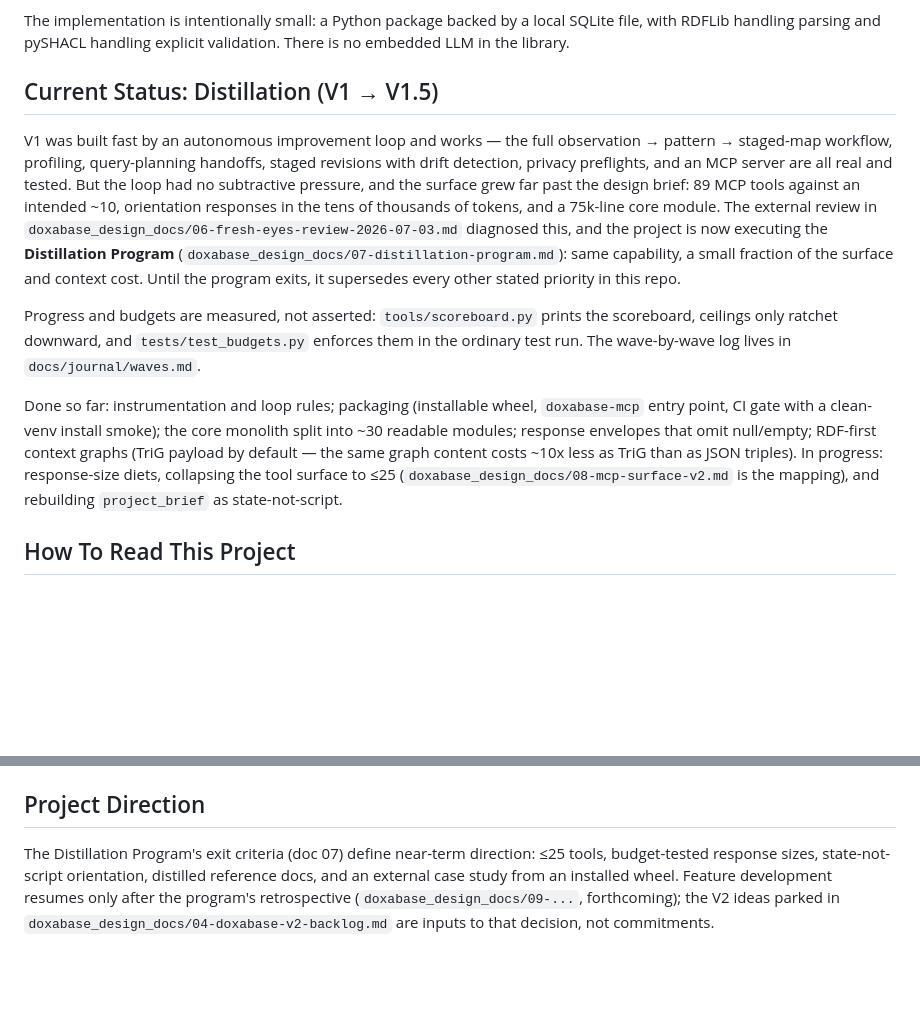
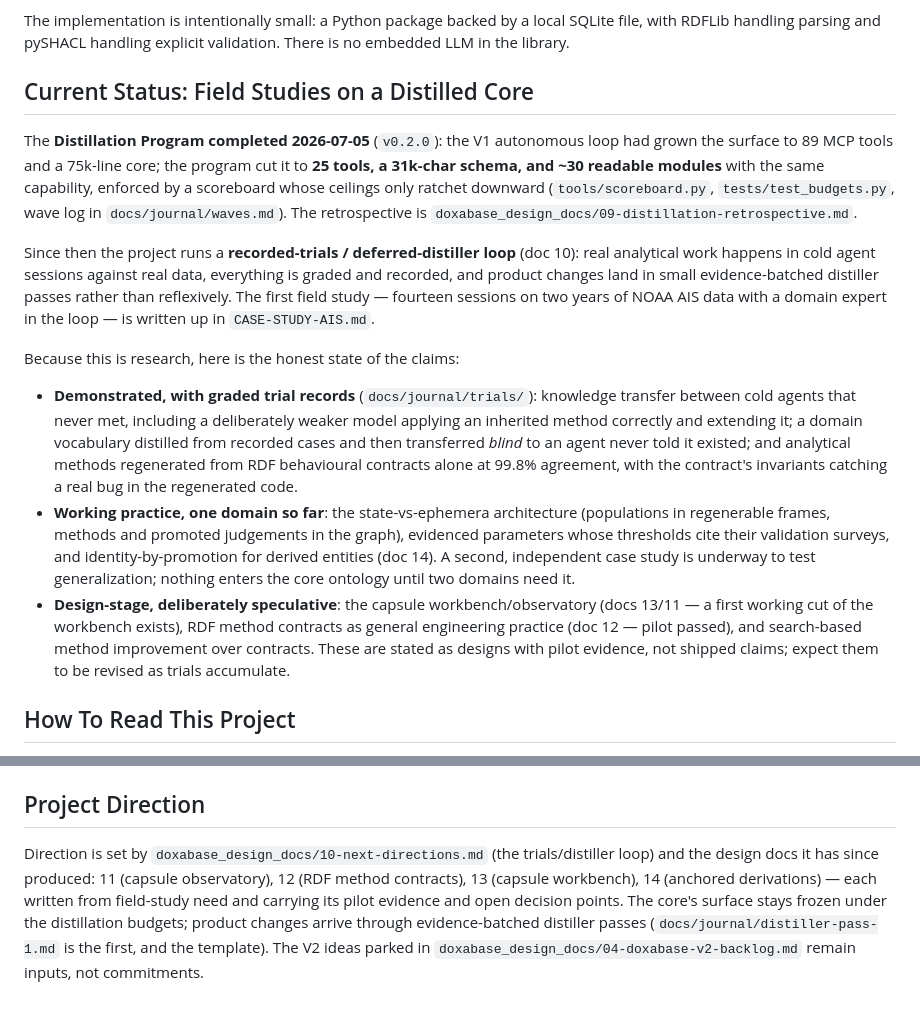
Before and after one commit to jamtho/doxabase, a Markdown page: README.md, 2 parts joined by grey strips. Rendered like a GitHub page; blank space fills up the shorter version.

Commit message:
README: the status catches up with reality, and boasts honestly
James's review: the README still said the distillation was in
progress. It completed two weeks ago; the project since runs the
recorded-trials loop, and the interesting thing to tell readers is the
research - stated at its honest strength. The status section now
grades the claims: demonstrated with trial records (cold-agent
transfer including a weaker model, blind vocabulary transfer, method
regeneration from contracts at 99.8%), working practice in one domain
awaiting the second (state-vs-ephemera, evidenced parameters,
identity-by-promotion), and deliberately speculative designs with
pilot evidence (workbench, contracts as general practice). Direction
now points at docs 10-14 and the distiller-pass mechanism instead of
the completed program's exit criteria.

```diff
--- a/README.md
+++ b/README.md
@@ -49,34 +49,48 @@ The implementation is intentionally small: a Python package backed by a
 local SQLite file, with RDFLib handling parsing and pySHACL handling
 explicit validation. There is no embedded LLM in the library.
 
-## Current Status: Distillation (V1 → V1.5)
+## Current Status: Field Studies on a Distilled Core
 
-V1 was built fast by an autonomous improvement loop and works — the full
-observation → pattern → staged-map workflow, profiling, query-planning
-handoffs, staged revisions with drift detection, privacy preflights, and an
-MCP server are all real and tested. But the loop had no subtractive pressure,
-and the surface grew far past the design brief: 89 MCP tools against an
-intended ~10, orientation responses in the tens of thousands of tokens, and a
-75k-line core module. The external review in
-`doxabase_design_docs/06-fresh-eyes-review-2026-07-03.md` diagnosed this, and
-the project is now executing the **Distillation Program**
-(`doxabase_design_docs/07-distillation-program.md`): same capability, a small
-fraction of the surface and context cost. Until the program exits, it
-supersedes every other stated priority in this repo.
+The **Distillation Program completed 2026-07-05** (`v0.2.0`): the V1
+autonomous loop had grown the surface to 89 MCP tools and a 75k-line
+core; the program cut it to **25 tools, a 31k-char schema, and ~30
+readable modules** with the same capability, enforced by a scoreboard
+whose ceilings only ratchet downward (`tools/scoreboard.py`,
+`tests/test_budgets.py`, wave log in `docs/journal/waves.md`). The
+retrospective is `doxabase_design_docs/09-distillation-retrospective.md`.
 
-Progress and budgets are measured, not asserted: `tools/scoreboard.py` prints
-the scoreboard, ceilings only ratchet downward, and `tests/test_budgets.py`
-enforces them in the ordinary test run. The wave-by-wave log lives in
-`docs/journal/waves.md`.
+Since then the project runs a **recorded-trials / deferred-distiller
+loop** (doc 10): real analytical work happens in cold agent sessions
+against real data, everything is graded and recorded, and product
+changes land in small evidence-batched distiller passes rather than
+reflexively. The first field study — fourteen sessions on two years of
+NOAA AIS data with a domain expert in the loop — is written up in
+`CASE-STUDY-AIS.md`.
 
-Done so far: instrumentation and loop rules; packaging (installable wheel,
-`doxabase-mcp` entry point, CI gate with a clean-venv install smoke); the
-core monolith split into ~30 readable modules; response envelopes that omit
-null/empty; RDF-first context graphs (TriG payload by default — the same
-graph content costs ~10x less as TriG than as JSON triples). In progress:
-response-size diets, collapsing the tool surface to ≤25
-(`doxabase_design_docs/08-mcp-surface-v2.md` is the mapping), and rebuilding
-`project_brief` as state-not-script.
+Because this is research, here is the honest state of the claims:
+
+- **Demonstrated, with graded trial records** (`docs/journal/trials/`):
+  knowledge transfer between cold agents that never met, including a
+  deliberately weaker model applying an inherited method correctly and
+  extending it; a domain vocabulary distilled from recorded cases and
+  then transferred *blind* to an agent never told it existed; and
+  analytical methods regenerated from RDF behavioural contracts alone
+  at 99.8% agreement, with the contract's invariants catching a real
+  bug in the regenerated code.
+- **Working practice, one domain so far**: the state-vs-ephemera
+  architecture (populations in regenerable frames, methods and
+  promoted judgements in the graph), evidenced parameters whose
+  thresholds cite their validation surveys, and identity-by-promotion
+  for derived entities (doc 14). A second, independent case study is
+  underway to test generalization; nothing enters the core ontology
+  until two domains need it.
+- **Design-stage, deliberately speculative**: the capsule
+  workbench/observatory (docs 13/11 — a first working cut of the
+  workbench exists), RDF method contracts as general engineering
+  practice (doc 12 — pilot passed), and search-based method
+  improvement over contracts. These are stated as designs with pilot
+  evidence, not shipped claims; expect them to be revised as trials
+  accumulate.
 
 ## How To Read This Project
 
@@ -159,10 +173,13 @@ snapshots). `docs/agent/graph-roles.md` has the placement rules.
 
 ## Project Direction
 
-The Distillation Program's exit criteria (doc 07) define near-term
-direction: ≤25 tools, budget-tested response sizes, state-not-script
-orientation, distilled reference docs, and an external case study from an
-installed wheel. Feature development resumes only after the program's
-retrospective (`doxabase_design_docs/09-...`, forthcoming); the V2 ideas
-parked in `doxabase_design_docs/04-doxabase-v2-backlog.md` are inputs to
-that decision, not commitments.
+Direction is set by `doxabase_design_docs/10-next-directions.md` (the
+trials/distiller loop) and the design docs it has since produced:
+11 (capsule observatory), 12 (RDF method contracts), 13 (capsule
+workbench), 14 (anchored derivations) — each written from field-study
+need and carrying its pilot evidence and open decision points. The
+core's surface stays frozen under the distillation budgets; product
+changes arrive through evidence-batched distiller passes
+(`docs/journal/distiller-pass-1.md` is the first, and the template).
+The V2 ideas parked in `doxabase_design_docs/04-doxabase-v2-backlog.md`
+remain inputs, not commitments.
```
